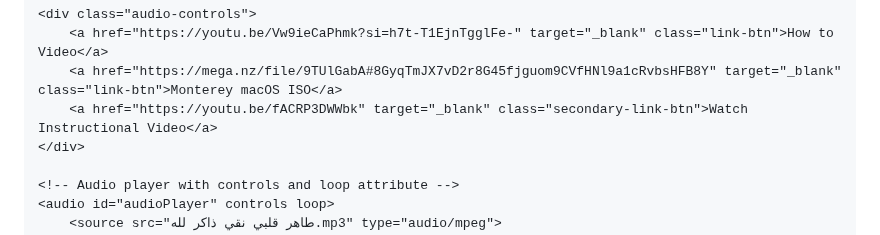
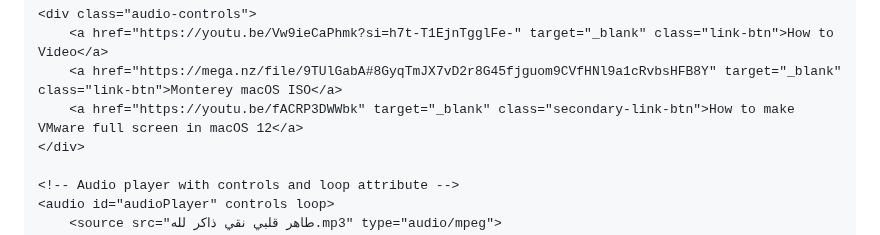
Before and after one commit to thepixelbest12/thepixelbest12.github.io, a Markdown page: README.md, the part around the change. Drawn GitHub-style.

```diff
--- a/README.md
+++ b/README.md
@@ -113,7 +113,7 @@
     <div class="audio-controls">
         <a href="https://youtu.be/Vw9ieCaPhmk?si=h7t-T1EjnTgglFe-" target="_blank" class="link-btn">How to Video</a>
         <a href="https://mega.nz/file/9TUlGabA#8GyqTmJX7vD2r8G45fjguom9CVfHNl9a1cRvbsHFB8Y" target="_blank" class="link-btn">Monterey macOS ISO</a>
-        <a href="https://youtu.be/fACRP3DWWbk" target="_blank" class="secondary-link-btn">Watch Instructional Video</a>
+        <a href="https://youtu.be/fACRP3DWWbk" target="_blank" class="secondary-link-btn">How to make VMware full screen in macOS 12</a>
     </div>
 
     <!-- Audio player with controls and loop attribute -->
```
